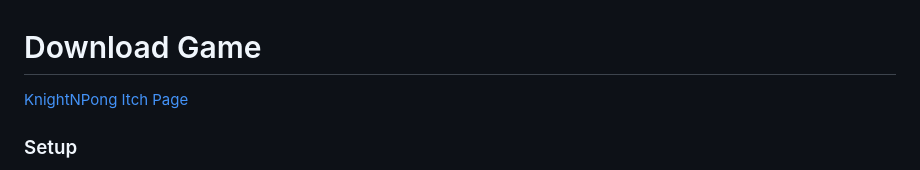
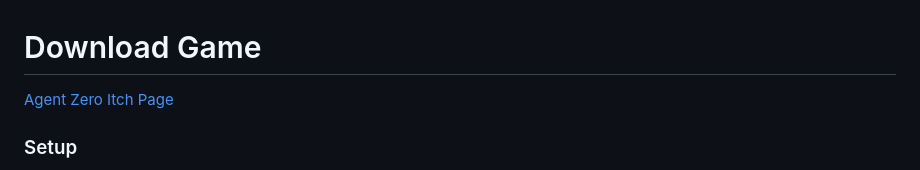
Before and after one commit to TottAditS/AgentZero, a Markdown page: README.md, the part around the change. GitHub-like rendering.

```diff
--- a/README.md
+++ b/README.md
@@ -64,7 +64,7 @@ The following controls are bound in-game, for gameplay and testing.
 <br>
 
 # Download Game
-<p width="500px" align="left"><a href="https://tottadits.itch.io/agent-zero">KnightNPong Itch Page</p>
+<p width="500px" align="left"><a href="https://tottadits.itch.io/agent-zero">Agent Zero Itch Page</p>
 
 <h3>Setup</h3>
 - You dont have to download all of the repository, if you just want to play, just download the folder named "Builded"
```
